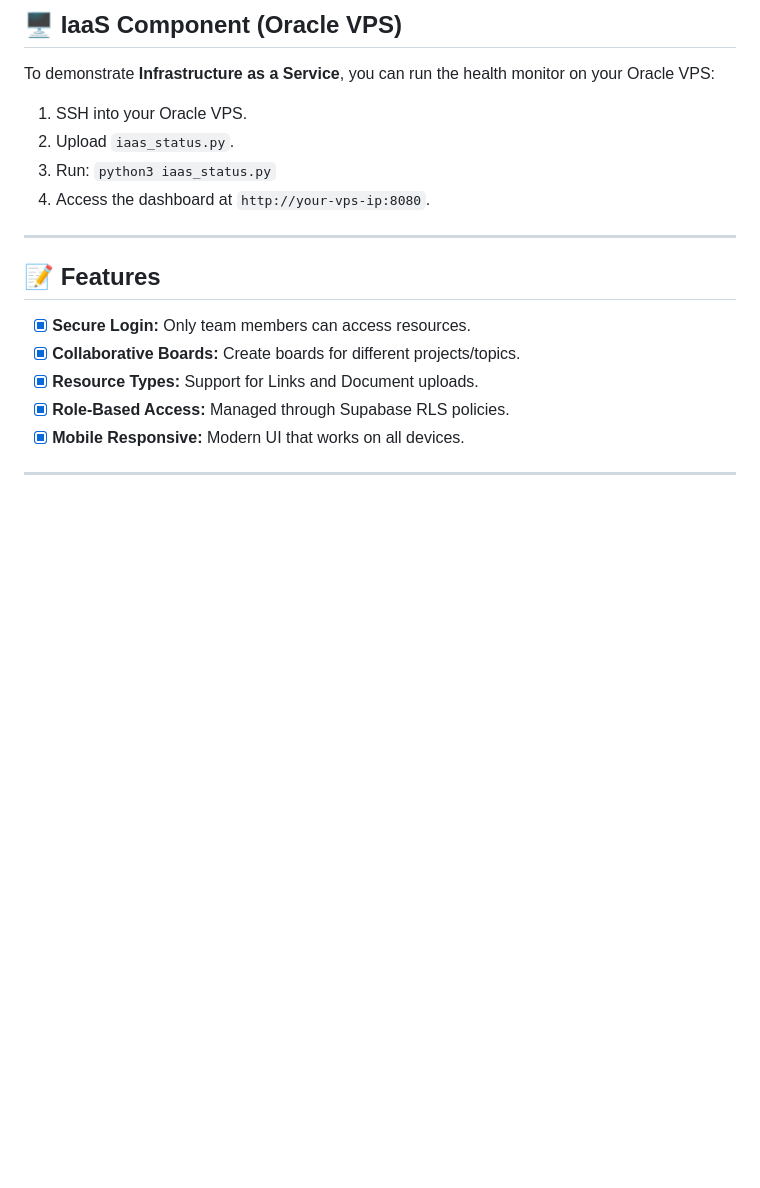
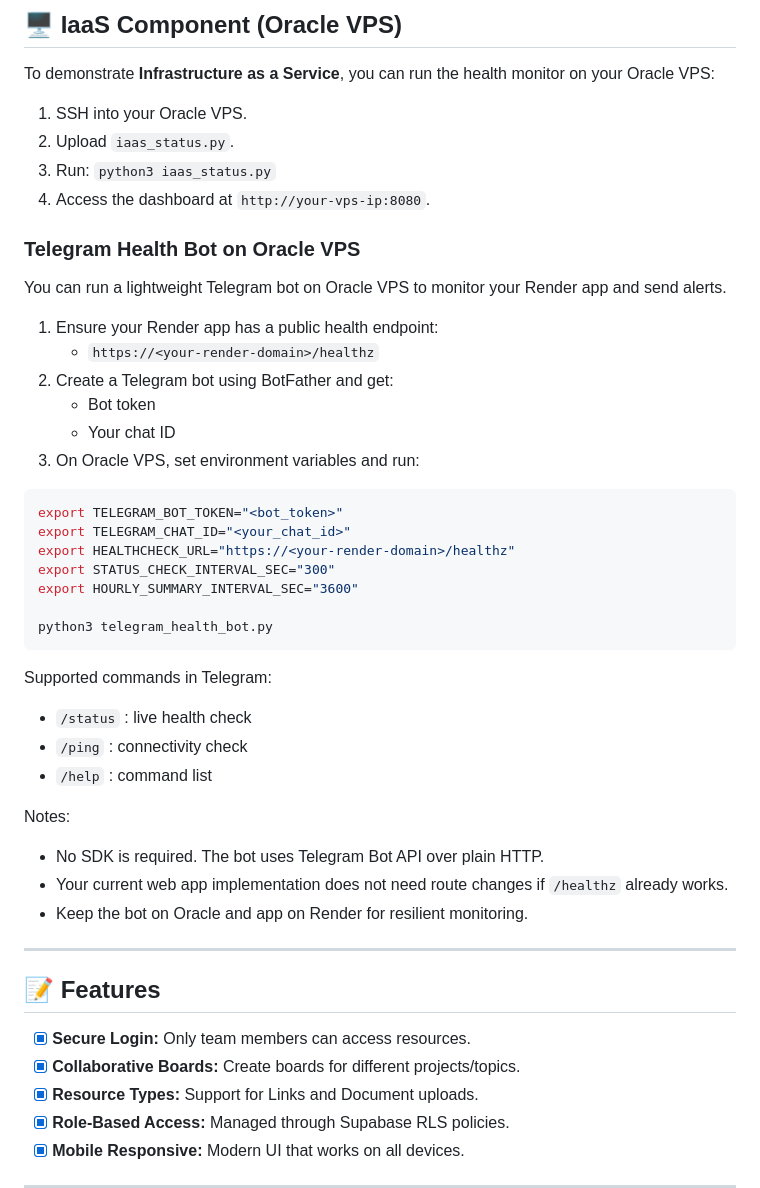
Before and after one commit to aditya-ce/team-resource-board, a Markdown page: README.md, the part around the change. Drawn GitHub-style; blank space fills up the shorter version.

Commit message:
chore: migrate

````diff
--- a/README.md
+++ b/README.md
@@ -72,6 +72,36 @@ To demonstrate **Infrastructure as a Service**, you can run the health monitor o
 3. Run: `python3 iaas_status.py`
 4. Access the dashboard at `http://your-vps-ip:8080`.
 
+### Telegram Health Bot on Oracle VPS
+You can run a lightweight Telegram bot on Oracle VPS to monitor your Render app and send alerts.
+
+1. Ensure your Render app has a public health endpoint:
+	- `https://<your-render-domain>/healthz`
+2. Create a Telegram bot using BotFather and get:
+	- Bot token
+	- Your chat ID
+3. On Oracle VPS, set environment variables and run:
+
+```bash
+export TELEGRAM_BOT_TOKEN="<bot_token>"
+export TELEGRAM_CHAT_ID="<your_chat_id>"
+export HEALTHCHECK_URL="https://<your-render-domain>/healthz"
+export STATUS_CHECK_INTERVAL_SEC="300"
+export HOURLY_SUMMARY_INTERVAL_SEC="3600"
+
+python3 telegram_health_bot.py
+```
+
+Supported commands in Telegram:
+- `/status` : live health check
+- `/ping` : connectivity check
+- `/help` : command list
+
+Notes:
+- No SDK is required. The bot uses Telegram Bot API over plain HTTP.
+- Your current web app implementation does not need route changes if `/healthz` already works.
+- Keep the bot on Oracle and app on Render for resilient monitoring.
+
 ---
 
 ## 📝 Features
````
